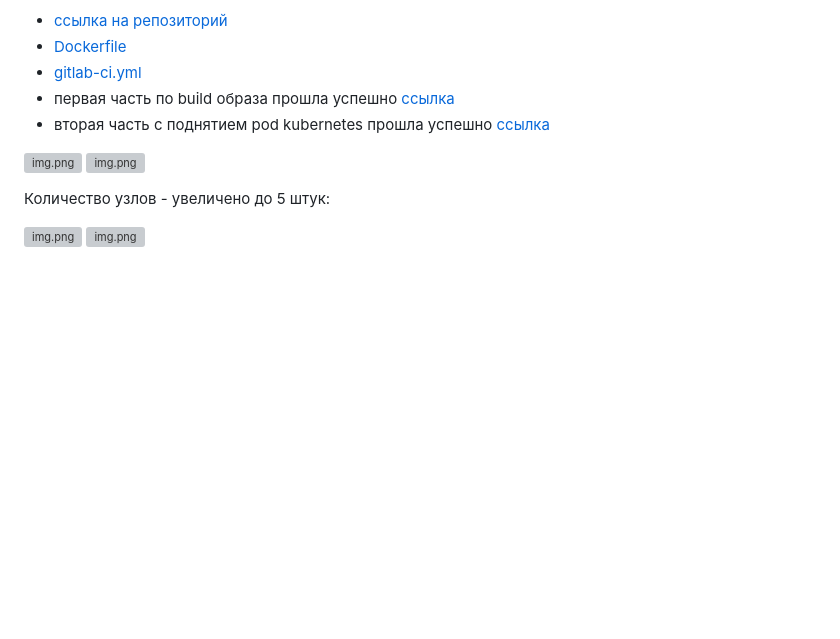
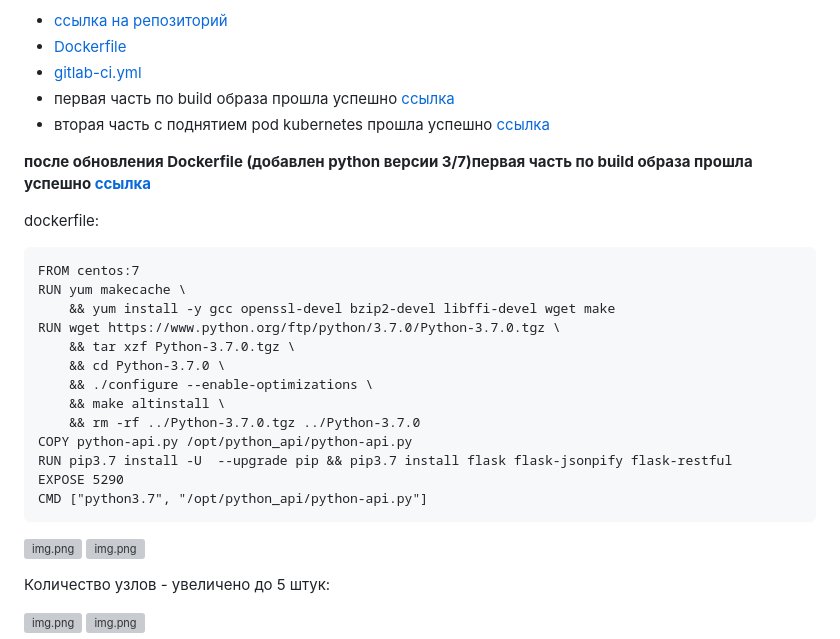
Before and after one commit to ana17519/devops-netology, a Markdown page: README_gitlab.md, the part around the change. Rendered like a GitHub page; blank space fills up the shorter version; grey boxes are pictures that could not be loaded.

Commit message:
Домашнее задание к занятию 12 «GitLab» - обновлен Dockerfile

````diff
--- a/README_gitlab.md
+++ b/README_gitlab.md
@@ -28,6 +28,26 @@
 * [gitlab-ci.yml](https://gitlab.com/Ana17519/gitlab-test/-/blob/main/.gitlab-ci.yml)
 * первая часть по build образа прошла успешно [ссылка](https://gitlab.com/Ana17519/gitlab-test/-/jobs/3986224197)
 * вторая часть с поднятием pod kubernetes прошла успешно [ссылка](https://gitlab.com/Ana17519/gitlab-test/-/jobs/3986248935)
+
+**после обновления Dockerfile (добавлен python версии 3/7)первая часть по build образа прошла успешно [ссылка](https://gitlab.com/Ana17519/gitlab-test/-/jobs/4053172957)**
+
+dockerfile:
+
+```
+FROM centos:7
+RUN yum makecache \
+    && yum install -y gcc openssl-devel bzip2-devel libffi-devel wget make
+RUN wget https://www.python.org/ftp/python/3.7.0/Python-3.7.0.tgz \
+    && tar xzf Python-3.7.0.tgz \
+    && cd Python-3.7.0 \
+    && ./configure --enable-optimizations \
+    && make altinstall \
+    && rm -rf ../Python-3.7.0.tgz ../Python-3.7.0
+COPY python-api.py /opt/python_api/python-api.py
+RUN pip3.7 install -U  --upgrade pip && pip3.7 install flask flask-jsonpify flask-restful
+EXPOSE 5290
+CMD ["python3.7", "/opt/python_api/python-api.py"]
+```
 
 ![img.png](images/img259.png)
 ![img.png](images/img260.png)
````
